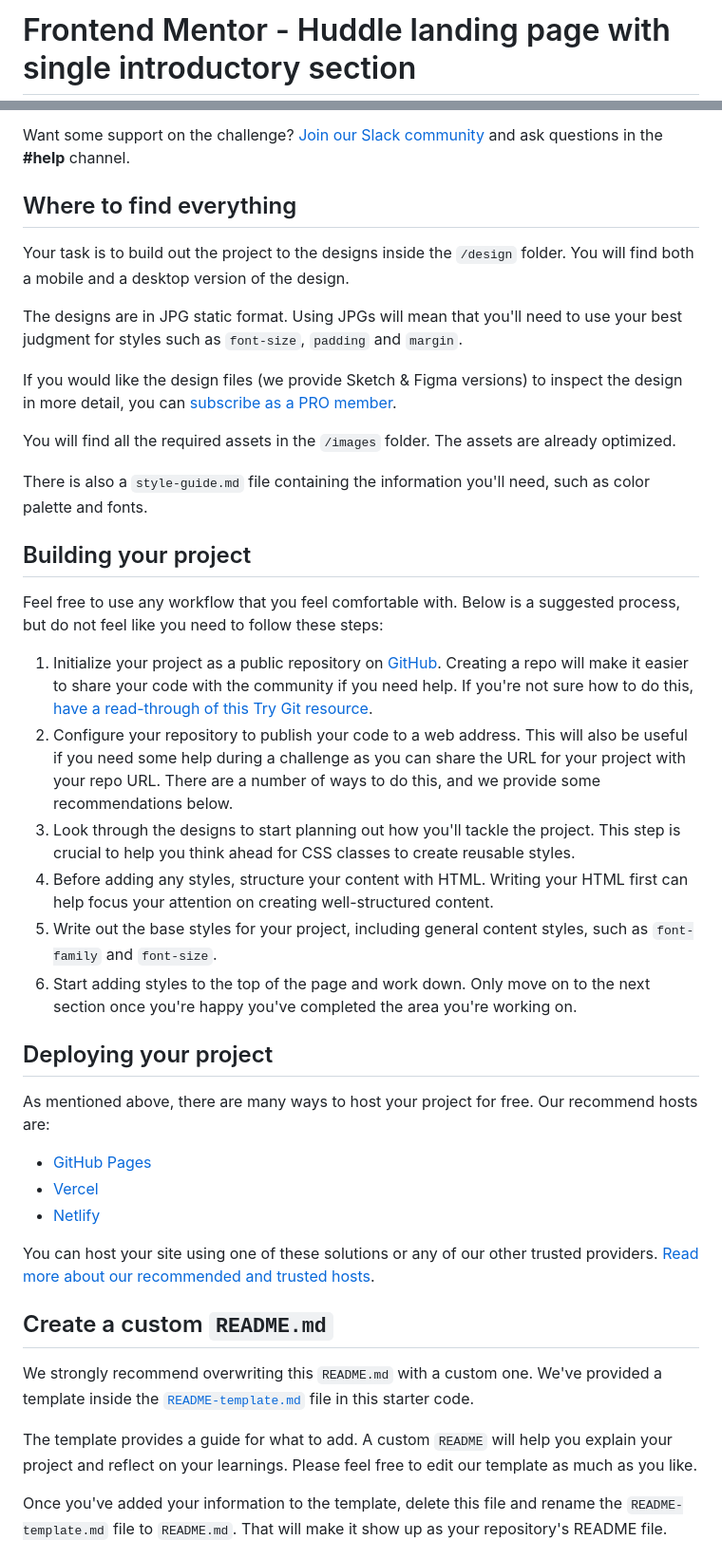
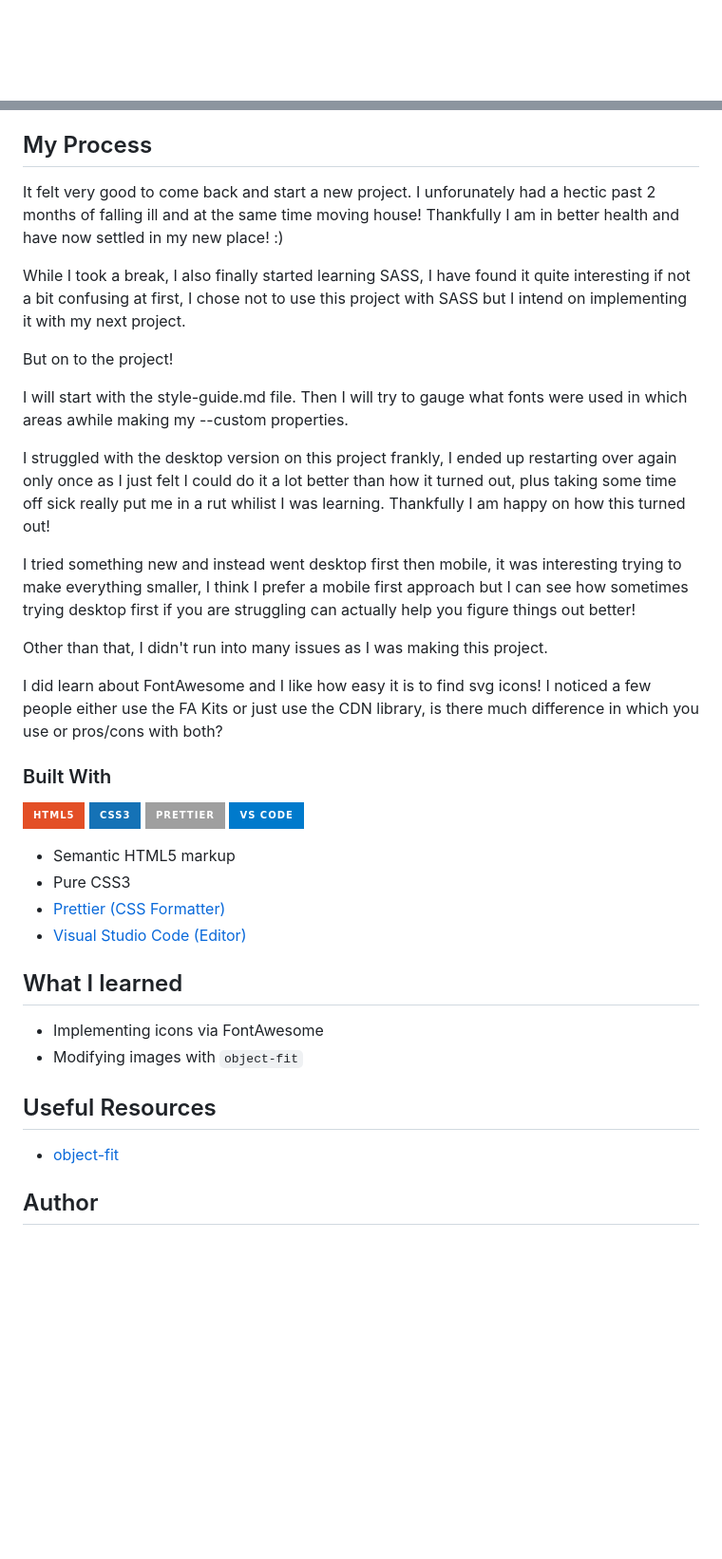
Before and after one commit to TanDevv/Huddle-landing-page-with-a-single-introductory-section, a Markdown page: README.md, 2 parts joined by grey strips. Shown: that part at 95% size. Drawn GitHub-style; badges without logos; blank space fills up the shorter version.

```diff
--- a/README.md
+++ b/README.md
@@ -1,2 +1,2 @@
-# Frontend Mentor - Huddle landing page with single introductory section
+<div id="top"></div>
 
@@ -22,45 +66,45 @@ Your users should be able to:
 - See hover states for all interactive elements on the page
 
-Want some support on the challenge? [Join our Slack community](https://www.frontendmentor.io/slack) and ask questions in the **#help** channel.
+## My Process
 
-## Where to find everything
+It felt very good to come back and start a new project. I unforunately had a hectic past 2 months of falling ill and at the same time moving house! Thankfully I am in better health and have now settled in my new place! :)
 
-Your task is to build out the project to the designs inside the `/design` folder. You will find both a mobile and a desktop version of the design.
+While I took a break, I also finally started learning SASS, I have found it quite interesting if not a bit confusing at first, I chose not to use this project with SASS but I intend on implementing it with my next project.
 
-The designs are in JPG static format. Using JPGs will mean that you'll need to use your best judgment for styles such as `font-size`, `padding` and `margin`.
+But on to the project!
 
-If you would like the design files (we provide Sketch & Figma versions) to inspect the design in more detail, you can [subscribe as a PRO member](https://www.frontendmentor.io/pro).
+I will start with the style-guide.md file. Then I will try to gauge what fonts were used in which areas awhile making my --custom properties.
 
-You will find all the required assets in the `/images` folder. The assets are already optimized.
+I struggled with the desktop version on this project frankly, I ended up restarting over again only once as I just felt I could do it a lot better than how it turned out, plus taking some time off sick really put me in a rut whilist I was learning. Thankfully I am happy on how this turned out!
 
-There is also a `style-guide.md` file containing the information you'll need, such as color palette and fonts.
+I tried something new and instead went desktop first then mobile, it was interesting trying to make everything smaller, I think I prefer a mobile first approach but I can see how sometimes trying desktop first if you are struggling can actually help you figure things out better!
 
-## Building your project
+Other than that, I didn't run into many issues as I was making this project.
 
-Feel free to use any workflow that you feel comfortable with. Below is a suggested process, but do not feel like you need to follow these steps:
+I did learn about FontAwesome and I like how easy it is to find svg icons! I noticed a few people either use the FA Kits or just use the CDN library, is there much difference in which you use or pros/cons with both?
 
-1. Initialize your project as a public repository on [GitHub](https://github.com/). Creating a repo will make it easier to share your code with the community if you need help. If you're not sure how to do this, [have a read-through of this Try Git resource](https://try.github.io/).
-2. Configure your repository to publish your code to a web address. This will also be useful if you need some help during a challenge as you can share the URL for your project with your repo URL. There are a number of ways to do this, and we provide some recommendations below.
-3. Look through the designs to start planning out how you'll tackle the project. This step is crucial to help you think ahead for CSS classes to create reusable styles.
-4. Before adding any styles, structure your content with HTML. Writing your HTML first can help focus your attention on creating well-structured content.
-5. Write out the base styles for your project, including general content styles, such as `font-family` and `font-size`.
-6. Start adding styles to the top of the page and work down. Only move on to the next section once you're happy you've completed the area you're working on.
+### Built With
 
-## Deploying your project
+<!-- Badges -->
 
-As mentioned above, there are many ways to host your project for free. Our recommend hosts are:
+![](https://img.shields.io/badge/HTML5-E34F26?style=for-the-badge&logo=html5&logoColor=white)
+![](https://img.shields.io/badge/CSS3-1572B6?style=for-the-badge&logo=css3&logoColor=white)
+![](https://img.shields.io/badge/Prettier-?style=for-the-badge&logo=Prettier&logoColor=white#F7B93E)
+![](https://img.shields.io/badge/VS_Code-007ACC?style=for-the-badge&logo=visual-studio-code)
 
-- [GitHub Pages](https://pages.github.com/)
-- [Vercel](https://vercel.com/)
-- [Netlify](https://www.netlify.com/)
+- Semantic HTML5 markup
+- Pure CSS3
+- [Prettier (CSS Formatter)](https://prettier.io/)
+- [Visual Studio Code (Editor)](https://code.visualstudio.com/)
 
-You can host your site using one of these solutions or any of our other trusted providers. [Read more about our recommended and trusted hosts](https://medium.com/frontend-mentor/frontend-mentor-trusted-hosting-providers-bf000dfebe).
+## What I learned
 
-## Create a custom `README.md`
+- Implementing icons via FontAwesome
+- Modifying images with `object-fit`
 
-We strongly recommend overwriting this `README.md` with a custom one. We've provided a template inside the [`README-template.md`](./README-template.md) file in this starter code.
+## Useful Resources
 
-The template provides a guide for what to add. A custom `README` will help you explain your project and reflect on your learnings. Please feel free to edit our template as much as you like.
+- [object-fit](https://developer.mozilla.org/en-US/docs/Web/CSS/object-fit)
 
-Once you've added your information to the template, delete this file and rename the `README-template.md` file to `README.md`. That will make it show up as your repository's README file.
+## Author
 
```
Also changed, not shown: other parts of README.md (+55 -36 lines), desktop.png (added), mobile.png (added).
